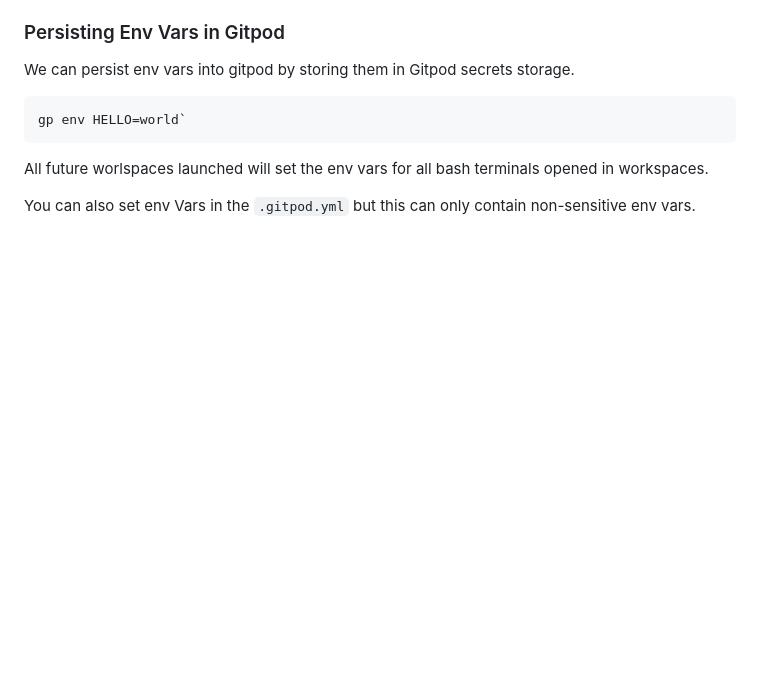
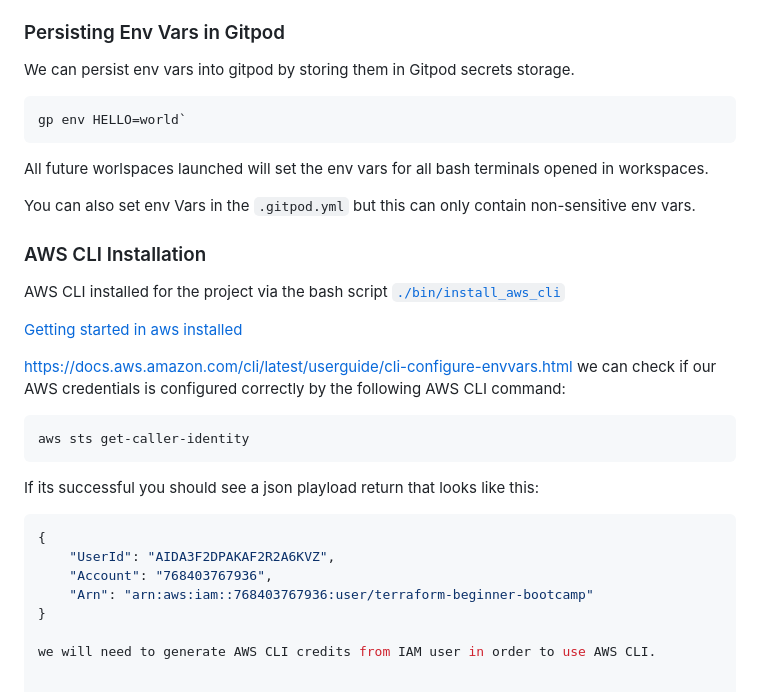
Before and after one commit to AnthonyIgwe1/terraform-beginner-bootcamp-2023, a Markdown page: README.md, the part around the change. Rendered like a GitHub page; blank space fills up the shorter version.

````diff
--- a/README.md
+++ b/README.md
@@ -147,3 +147,26 @@ gp env HELLO=world`
 All future worlspaces launched will set the env vars for all bash terminals opened in workspaces.
 
 You can also set env Vars in the `.gitpod.yml` but this can only contain non-sensitive env vars.
+
+### AWS CLI Installation
+
+AWS CLI installed for the project via the bash script [`./bin/install_aws_cli`](./bin/install_aws_cli)
+
+[Getting started in aws installed](https://docs.aws.amazon.com/cli/latest/userguide/getting-started-install.html)
+
+https://docs.aws.amazon.com/cli/latest/userguide/cli-configure-envvars.html
+we can check if our AWS credentials is configured correctly by the following AWS CLI command:
+```sh
+aws sts get-caller-identity
+```
+
+If its successful you should see a json playload return that looks like this:
+
+```json
+{
+    "UserId": "AIDA3F2DPAKAF2R2A6KVZ",
+    "Account": "768403767936",
+    "Arn": "arn:aws:iam::768403767936:user/terraform-beginner-bootcamp"
+}
+
+we will need to generate AWS CLI credits from IAM user in order to use AWS CLI.
````
